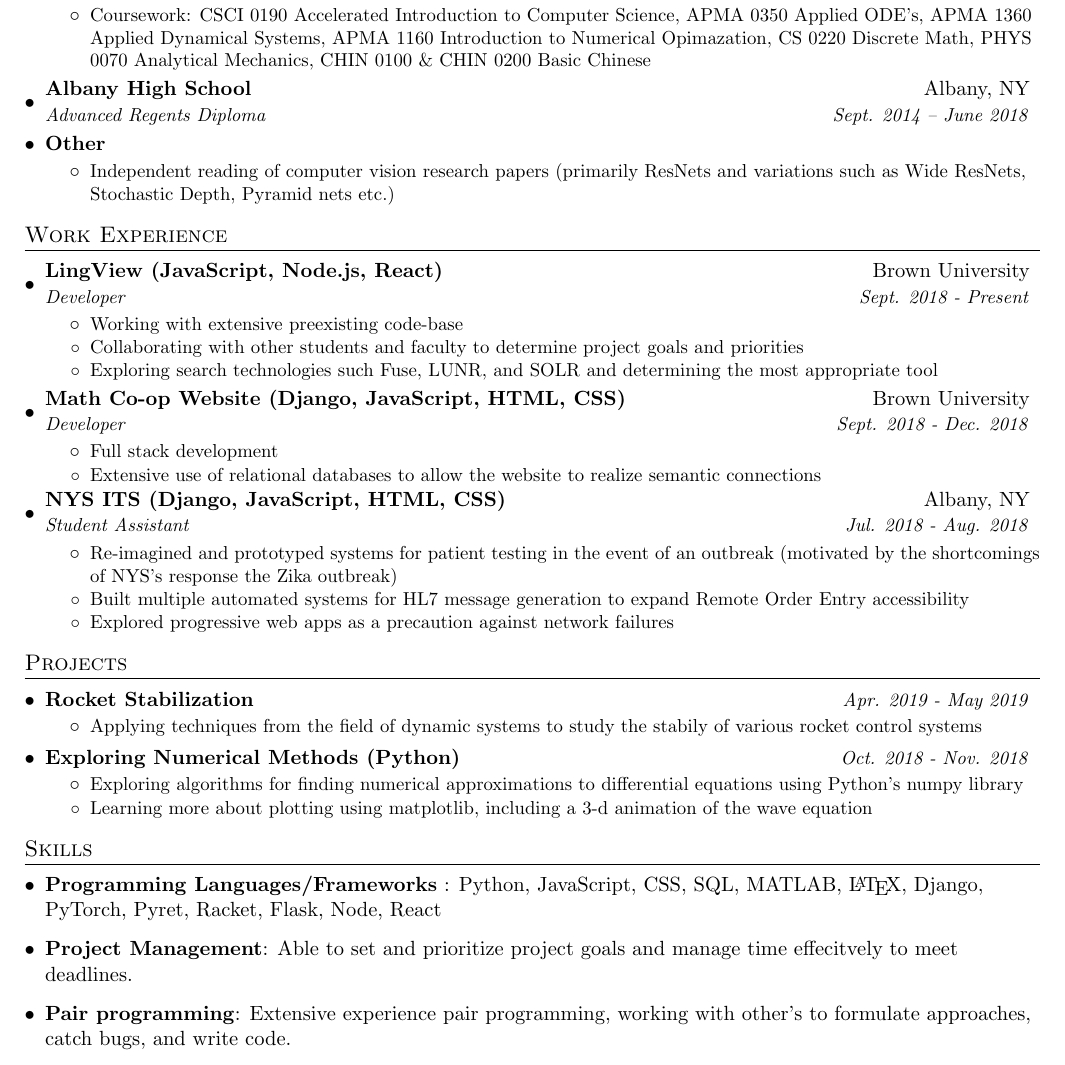
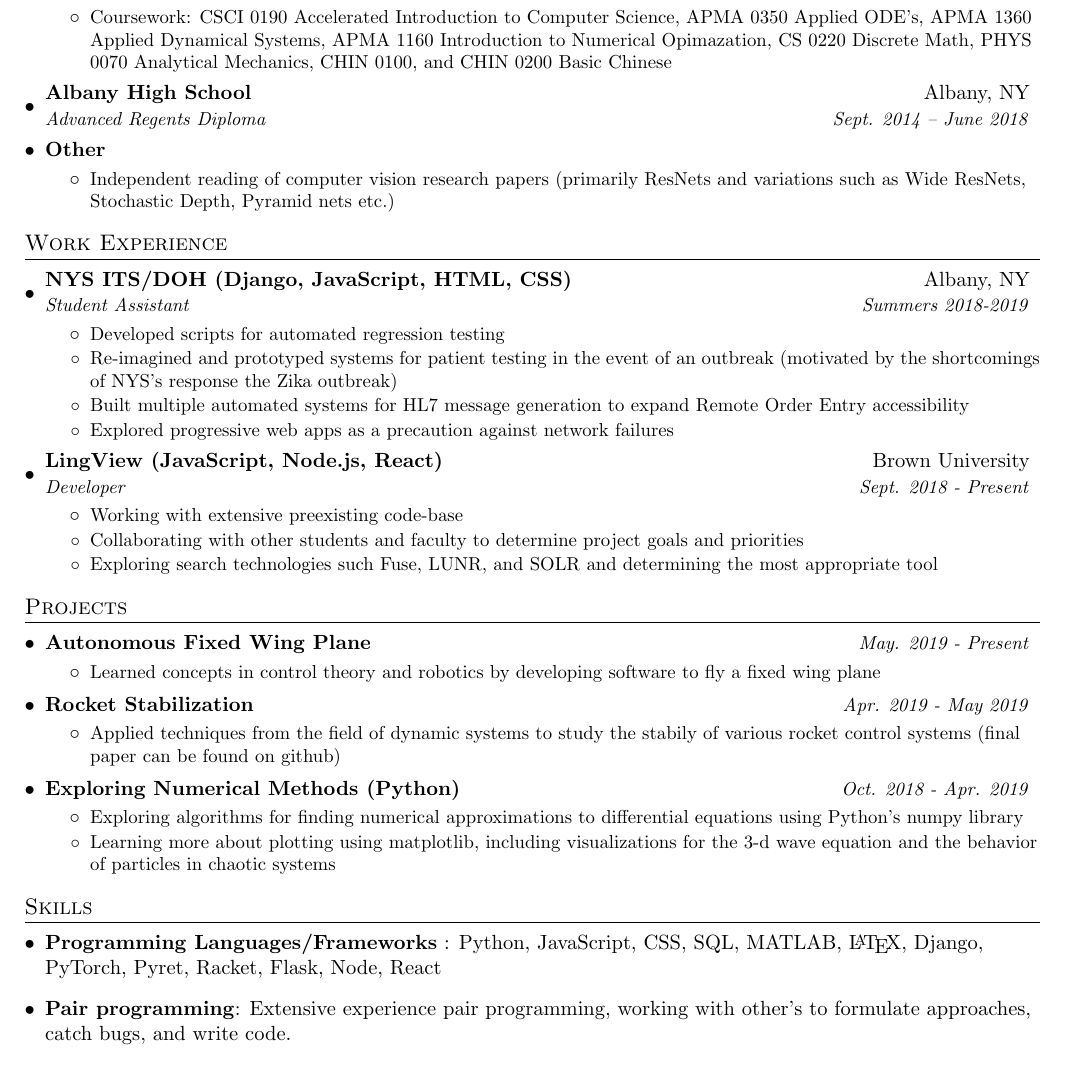
Before and after one commit to tottaway/resume, a LaTeX CV (Resume.tex): part of the page, cut so that both start at the same text. Compiled offline with pdfLaTeX.

Commit message:
added some of the things i'm doing this summer

```diff
--- a/Resume.tex
+++ b/Resume.tex
@@ -96,7 +96,7 @@
         {Applied Math-Computer Science}{Expected Graduation May 2022}
         \resumeItemListStart
             \resumeItem{}
-            {Coursework: CSCI 0190 Accelerated Introduction to Computer Science, APMA 0350 Applied ODE's, APMA 1360 Applied Dynamical Systems, APMA 1160 Introduction to Numerical Opimazation, CS 0220 Discrete Math, PHYS 0070 Analytical Mechanics, CHIN 0100 \& CHIN 0200 Basic Chinese}
+            {Coursework: CSCI 0190 Accelerated Introduction to Computer Science, APMA 0350 Applied ODE's, APMA 1360 Applied Dynamical Systems, APMA 1160 Introduction to Numerical Opimazation, CS 0220 Discrete Math, PHYS 0070 Analytical Mechanics, CHIN 0100, and CHIN 0200 Basic Chinese}
         \resumeItemListEnd
 
     \resumeSubheading
@@ -117,6 +117,18 @@
 %-----------Paid Experience---------------
 \section{Work Experience}
   \resumeSubHeadingListStart
+    \resumeSubheading{NYS ITS/DOH (Django, JavaScript, HTML, CSS)}
+    {Albany, NY}{Student Assistant}{Summers 2018-2019}
+      \resumeItemListStart
+        \resumeItem{}
+        {Developed scripts for automated regression testing}
+        \resumeItem{}
+        {Re-imagined and prototyped systems for patient testing in the event of an outbreak (motivated by the shortcomings of NYS's response the Zika outbreak)}
+        \resumeItem{}
+        {Built multiple automated systems for HL7 message generation to expand Remote Order Entry accessibility}
+        \resumeItem{}
+        {Explored progressive web apps as a precaution against network failures}
+      \resumeItemListEnd
     \resumeSubheading{LingView (JavaScript, Node.js, React)}{Brown University}{Developer}{Sept. 2018 - Present}
       \resumeItemListStart
         \resumeItem{}
@@ -126,47 +138,36 @@
         \resumeItem{}
         {Exploring search technologies such Fuse, LUNR, and SOLR and determining the most appropriate tool}
       \resumeItemListEnd
-    \resumeSubheading{Math Co-op Website (Django, JavaScript, HTML, CSS)}{Brown University}{Developer}{Sept. 2018 - Dec. 2018}
-      \resumeItemListStart
-        \resumeItem{}
-        {Full stack development}
-        \resumeItem{}
-        {Extensive use of relational databases to allow the website to realize semantic connections}
-      \resumeItemListEnd
-    \resumeSubheading{NYS ITS (Django, JavaScript, HTML, CSS)}{Albany, NY}{Student Assistant}{Jul. 2018 - Aug. 2018}
-      \resumeItemListStart
-        \resumeItem{}
-        {Re-imagined and prototyped systems for patient testing in the event of an outbreak (motivated by the shortcomings of NYS's response the Zika outbreak)}
-        \resumeItem{}
-        {Built multiple automated systems for HL7 message generation to expand Remote Order Entry accessibility}
-        \resumeItem{}
-        {Explored progressive web apps as a precaution against network failures}
-      \resumeItemListEnd
   \resumeSubHeadingListEnd
 
 %-----Projects and Volunteer Work-------
 \section{Projects}
     \resumeSubHeadingListStart
         \resumeSubheadingSimple
+          {Autonomous Fixed Wing Plane}{May. 2019 - Present}
+          \resumeItemListStart
+            \resumeItem{}
+            {Learned concepts in control theory and robotics by developing software to fly a fixed wing plane}
+          \resumeItemListEnd
+        \resumeSubheadingSimple
           {Rocket Stabilization}{Apr. 2019 - May 2019}
           \resumeItemListStart
             \resumeItem{}
-            {Applying techniques from the field of dynamic systems to study the stabily of various rocket control systems}
+            {Applied techniques from the field of dynamic systems to study the stabily of various rocket control systems (final paper can be found on github)}
           \resumeItemListEnd
         \resumeSubheadingSimple
-          {Exploring Numerical Methods (Python)}{Oct. 2018 - Nov. 2018}
+          {Exploring Numerical Methods (Python)}{Oct. 2018 - Apr. 2019}
           \resumeItemListStart
             \resumeItem{}
               {Exploring algorithms for finding numerical approximations to differential equations using Python's numpy library}
             \resumeItem{}
-              {Learning more about plotting using matplotlib, including a 3-d animation of the wave equation}
+              {Learning more about plotting using matplotlib, including visualizations for the 3-d wave equation and the behavior of particles in chaotic systems}
           \resumeItemListEnd
     \resumeSubHeadingListEnd
 % -------Skills--------
 \section{Skills}
   \resumeSubHeadingListStart
     \item \textbf{Programming Languages/Frameworks} : Python, JavaScript, CSS, SQL, MATLAB, \LaTeX, Django, PyTorch, Pyret, Racket, Flask, Node, React
-    \item  \textbf{Project Management}: Able to set and prioritize project goals and manage time effecitvely to meet deadlines.
     \item \textbf{Pair programming}: Extensive experience pair programming, working with other's to formulate approaches, catch bugs, and write code.
   \resumeSubHeadingListEnd
 \section{Activities}
```
Also changed, not shown: Resume.pdf, 3 other files.
